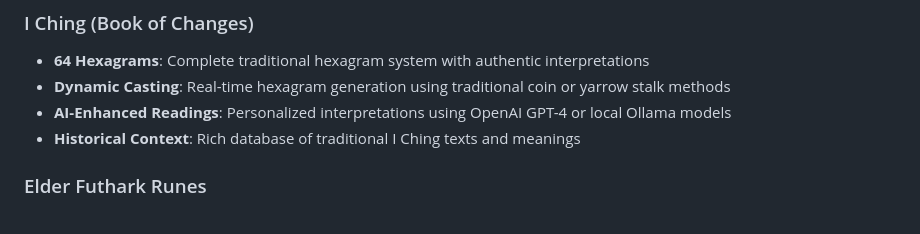
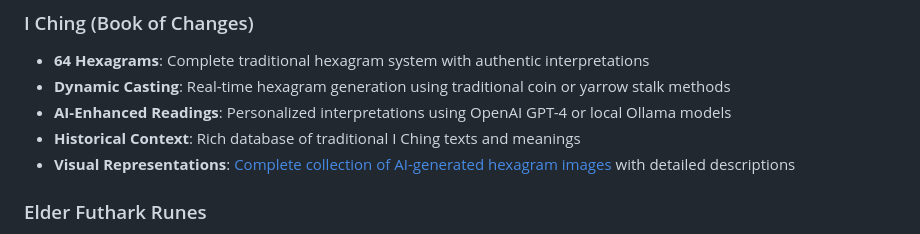
Before and after one commit to cwallenpoole/the-oracle, a Markdown page: README.md, the part around the change. GitHub-like rendering.

Commit message:
README for images

```diff
--- a/README.md
+++ b/README.md
@@ -123,6 +123,7 @@ The Oracle is a sophisticated Flask-based web application that combines traditio
 - **Dynamic Casting**: Real-time hexagram generation using traditional coin or yarrow stalk methods
 - **AI-Enhanced Readings**: Personalized interpretations using OpenAI GPT-4 or local Ollama models
 - **Historical Context**: Rich database of traditional I Ching texts and meanings
+- **Visual Representations**: [Complete collection of AI-generated hexagram images](static/i-ching/README.md) with detailed descriptions
 
 ### Elder Futhark Runes
 - **24 Traditional Runes**: Complete set of ancient Norse runes with authentic meanings
```
Also changed, not shown: static/i-ching/README.md (added, +283 -0 lines).
